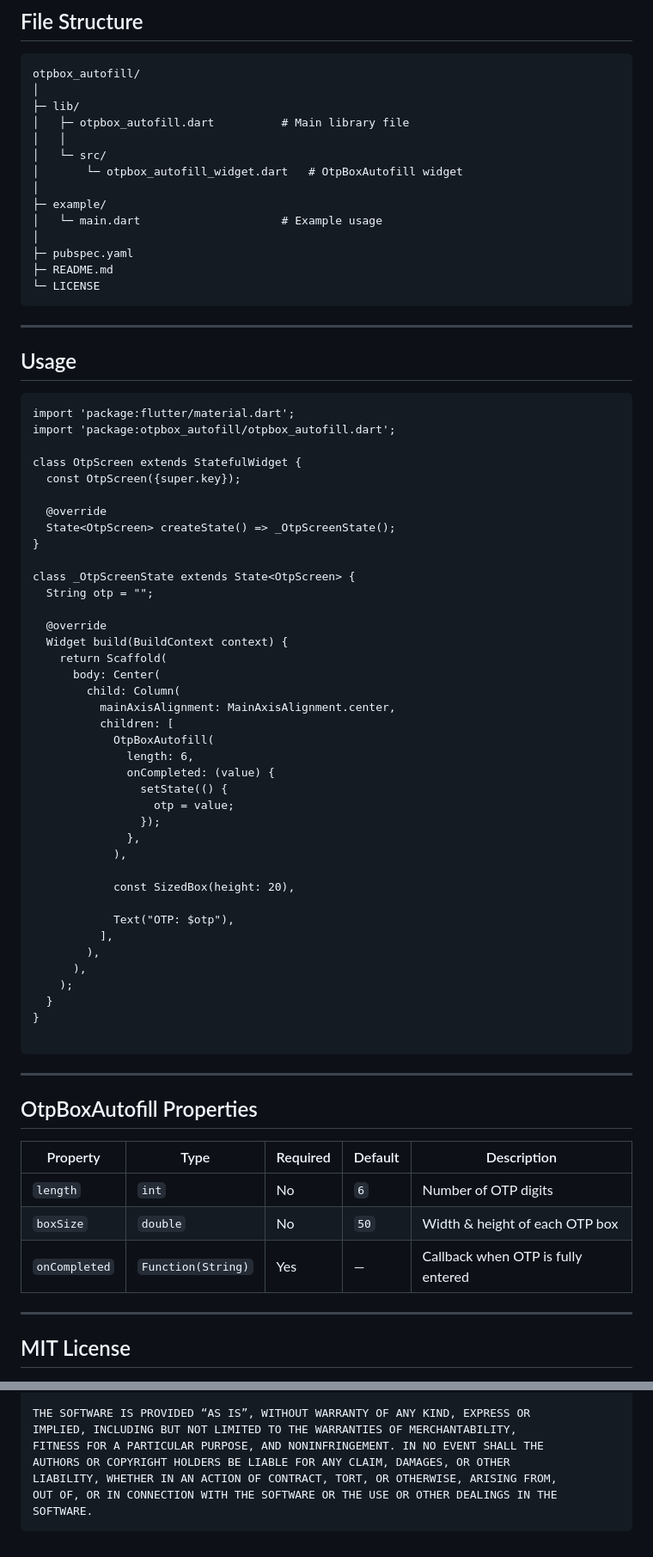
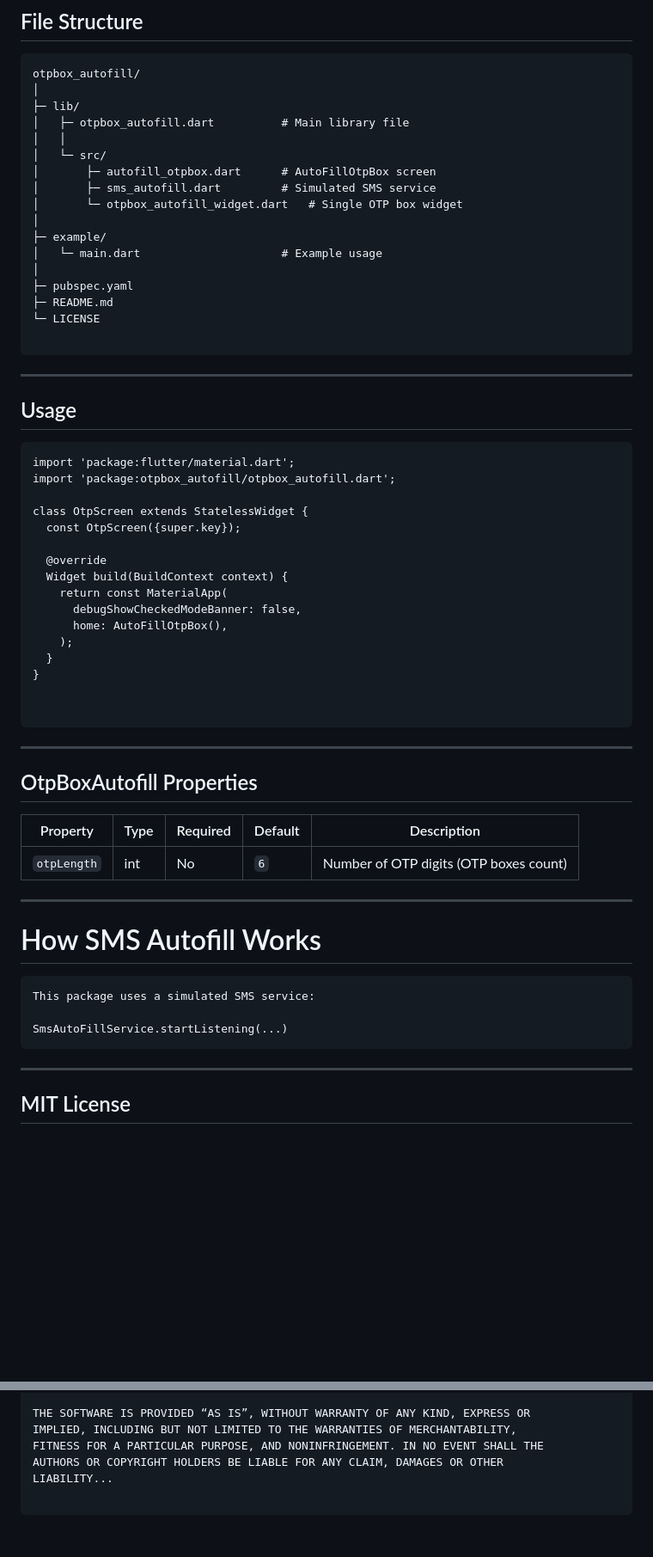
Before and after one commit to Excelsior-Technologies-Community/otpbox_autofill, a Markdown page: README.md, 2 parts joined by grey strips. Shown at 86% size. Rendered like a GitHub page; blank space fills up the shorter version.

````diff
--- a/README.md
+++ b/README.md
@@ -46,7 +45,9 @@ otpbox_autofill/
 │   ├─ otpbox_autofill.dart          # Main library file
 │   │
 │   └─ src/
-│       └─ otpbox_autofill_widget.dart   # OtpBoxAutofill widget
+│       ├─ autofill_otpbox.dart      # AutoFillOtpBox screen
+│       ├─ sms_autofill.dart         # Simulated SMS service
+│       └─ otpbox_autofill_widget.dart   # Single OTP box widget
 │
 ├─ example/
 │   └─ main.dart                     # Example usage
@@ -54,6 +55,7 @@ otpbox_autofill/
 ├─ pubspec.yaml
 ├─ README.md
 └─ LICENSE
+
 ```
 -----------------------------
 ## Usage
@@ -61,52 +63,35 @@ otpbox_autofill/
 import 'package:flutter/material.dart';
 import 'package:otpbox_autofill/otpbox_autofill.dart';
 
-class OtpScreen extends StatefulWidget {
+class OtpScreen extends StatelessWidget {
   const OtpScreen({super.key});
 
   @override
-  State<OtpScreen> createState() => _OtpScreenState();
-}
-
-class _OtpScreenState extends State<OtpScreen> {
-  String otp = "";
-
-  @override
   Widget build(BuildContext context) {
-    return Scaffold(
-      body: Center(
-        child: Column(
-          mainAxisAlignment: MainAxisAlignment.center,
-          children: [
-            OtpBoxAutofill(
-              length: 6,
-              onCompleted: (value) {
-                setState(() {
-                  otp = value;
-                });
-              },
-            ),
-
-            const SizedBox(height: 20),
-
-            Text("OTP: $otp"),
-          ],
-        ),
-      ),
+    return const MaterialApp(
+      debugShowCheckedModeBanner: false,
+      home: AutoFillOtpBox(),
     );
   }
 }
+
 
 ```
 --------------------------------
 
 ## OtpBoxAutofill Properties
 
-| Property        | Type               | Required | Default | Description |
-|-----------------|--------------------|----------|---------|-------------|
-| `length`        | `int`              | No       | `6`     | Number of OTP digits |
-| `boxSize`       | `double`           | No       | `50`    | Width & height of each OTP box |
-| `onCompleted`   | `Function(String)` | Yes      | —       | Callback when OTP is fully entered |
+| Property    | Type | Required | Default | Description                            |
+| ----------- | ---- | -------- | ------- | -------------------------------------- |
+| `otpLength` | int  | No       | `6`     | Number of OTP digits (OTP boxes count) |
+
+--------------------------------
+# How SMS Autofill Works
+```
+This package uses a simulated SMS service:
+
+SmsAutoFillService.startListening(...)
+```
 --------------------------------
 ## MIT License
 ```
@@ -125,8 +110,7 @@ copies or substantial portions of the Software.
 THE SOFTWARE IS PROVIDED “AS IS”, WITHOUT WARRANTY OF ANY KIND, EXPRESS OR
 IMPLIED, INCLUDING BUT NOT LIMITED TO THE WARRANTIES OF MERCHANTABILITY,
 FITNESS FOR A PARTICULAR PURPOSE, AND NONINFRINGEMENT. IN NO EVENT SHALL THE
-AUTHORS OR COPYRIGHT HOLDERS BE LIABLE FOR ANY CLAIM, DAMAGES, OR OTHER
-LIABILITY, WHETHER IN AN ACTION OF CONTRACT, TORT, OR OTHERWISE, ARISING FROM,
-OUT OF, OR IN CONNECTION WITH THE SOFTWARE OR THE USE OR OTHER DEALINGS IN THE
-SOFTWARE.
+AUTHORS OR COPYRIGHT HOLDERS BE LIABLE FOR ANY CLAIM, DAMAGES OR OTHER
+LIABILITY...
+
 ```
````
Also changed, not shown: other parts of README.md (+7 -8 lines).
